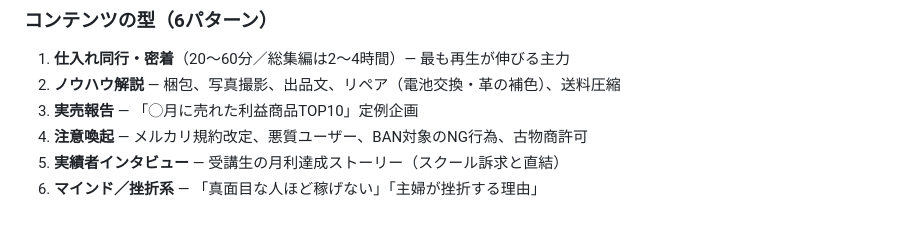
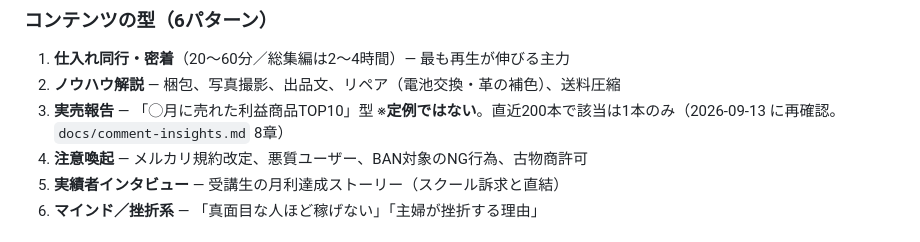
Before and after one commit to watarushinmachi/youtube-workflow, a Markdown page: docs/torehanbu-channel-research.md, the part around the change. Drawn GitHub-style.

```diff
--- a/docs/torehanbu-channel-research.md
+++ b/docs/torehanbu-channel-research.md
@@ -57,7 +57,7 @@
 ### コンテンツの型（6パターン）
 1. **仕入れ同行・密着**（20〜60分／総集編は2〜4時間）— 最も再生が伸びる主力
 2. **ノウハウ解説** — 梱包、写真撮影、出品文、リペア（電池交換・革の補色）、送料圧縮
-3. **実売報告** — 「◯月に売れた利益商品TOP10」定例企画
+3. **実売報告** — 「◯月に売れた利益商品TOP10」型 ※**定例ではない**。直近200本で該当は1本のみ（2026-09-13 に再確認。`docs/comment-insights.md` 8章）
 4. **注意喚起** — メルカリ規約改定、悪質ユーザー、BAN対象のNG行為、古物商許可
 5. **実績者インタビュー** — 受講生の月利達成ストーリー（スクール訴求と直結）
 6. **マインド／挫折系** — 「真面目な人ほど稼げない」「主婦が挫折する理由」
```
Also changed, not shown: docs/comment-insights.md (+35 -1 lines).
